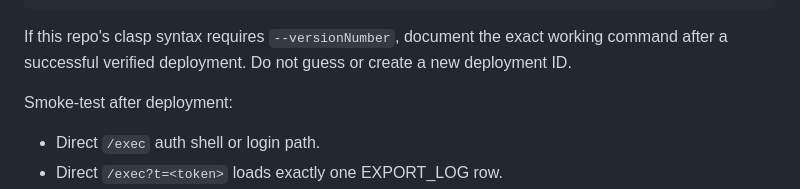
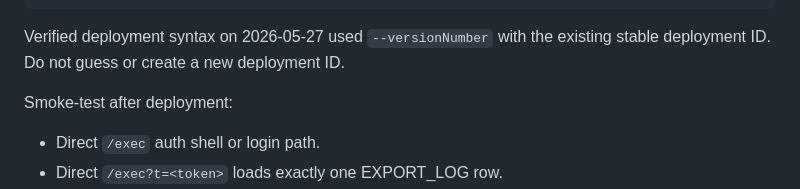
Before and after one commit to red-threads/redthreads-ost-portal, a Markdown page: docs/RUNBOOK.md, the part around one of its changes. Rendered like a GitHub page.

````diff
--- a/docs/RUNBOOK.md
+++ b/docs/RUNBOOK.md
@@ -82,7 +82,7 @@ clasp deploy --deploymentId AKfycbz9qDgp65f5S3RWhSxGftioMXKKU9O1N0mpHh3waoKY2Yyv
 clasp deployments
 ```
 
-If this repo's clasp syntax requires `--versionNumber`, document the exact working command after a successful verified deployment. Do not guess or create a new deployment ID.
+Verified deployment syntax on 2026-05-27 used `--versionNumber` with the existing stable deployment ID. Do not guess or create a new deployment ID.
 
 Smoke-test after deployment:
 
````
Also changed, not shown: other parts of docs/RUNBOOK.md (+1 -1 lines), OST_PROJECT_LOG.md (+4 -4 lines), docs/CURRENT_BUILD_STATE.md (+3 -3 lines).
